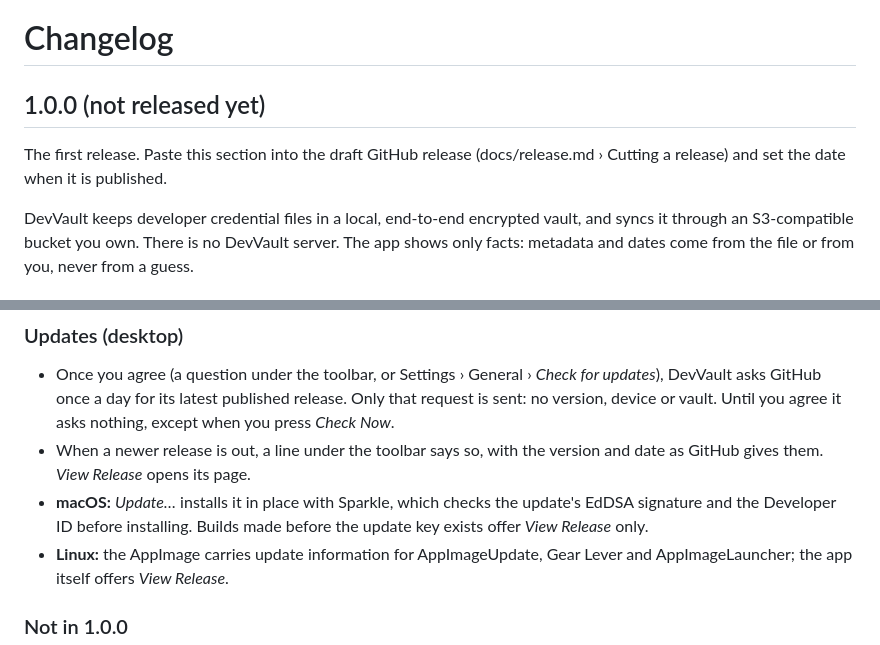
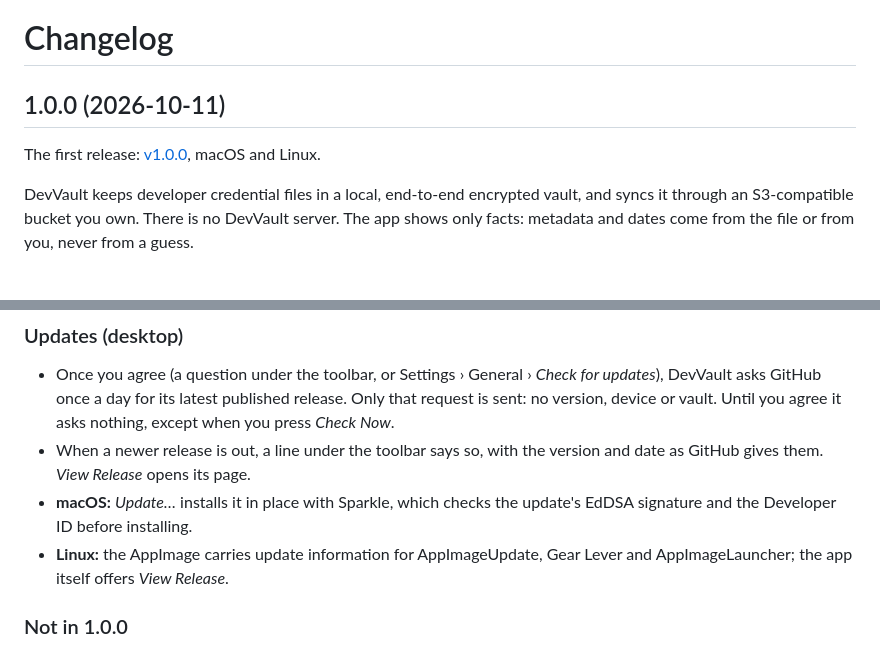
Before and after one commit to kmrifat/devvault, a Markdown page: CHANGELOG.md, 2 parts joined by grey strips. Rendered like a GitHub page.

Commit message:
Release · CHANGELOG: 1.0.0 published on 2026-10-11
Sets the date and links the release. Drops the note about builds made
before the update key existed: 1.0.0 ships with it.

Co-Authored-By: Claude Opus 5.5 <noreply@anthropic.com>

```diff
--- a/CHANGELOG.md
+++ b/CHANGELOG.md
@@ -1,10 +1,9 @@
 # Changelog
 
-## 1.0.0 (not released yet)
+## 1.0.0 (2026-10-11)
 
-The first release. Paste this section into the draft GitHub release
-(docs/release.md › Cutting a release) and set the date when it is
-published.
+The first release: [v1.0.0](https://github.com/kmrifat/devvault/releases/tag/v1.0.0),
+macOS and Linux.
 
 DevVault keeps developer credential files in a local, end-to-end encrypted
 vault, and syncs it through an S3-compatible bucket you own. There is no
@@ -129,7 +128,6 @@ SHA-256. Importing a newer file over an item keeps the item and its tags.
   page.
 - **macOS:** *Update…* installs it in place with Sparkle, which checks
   the update's EdDSA signature and the Developer ID before installing.
-  Builds made before the update key exists offer *View Release* only.
 - **Linux:** the AppImage carries update information for AppImageUpdate,
   Gear Lever and AppImageLauncher; the app itself offers *View Release*.
 
```
